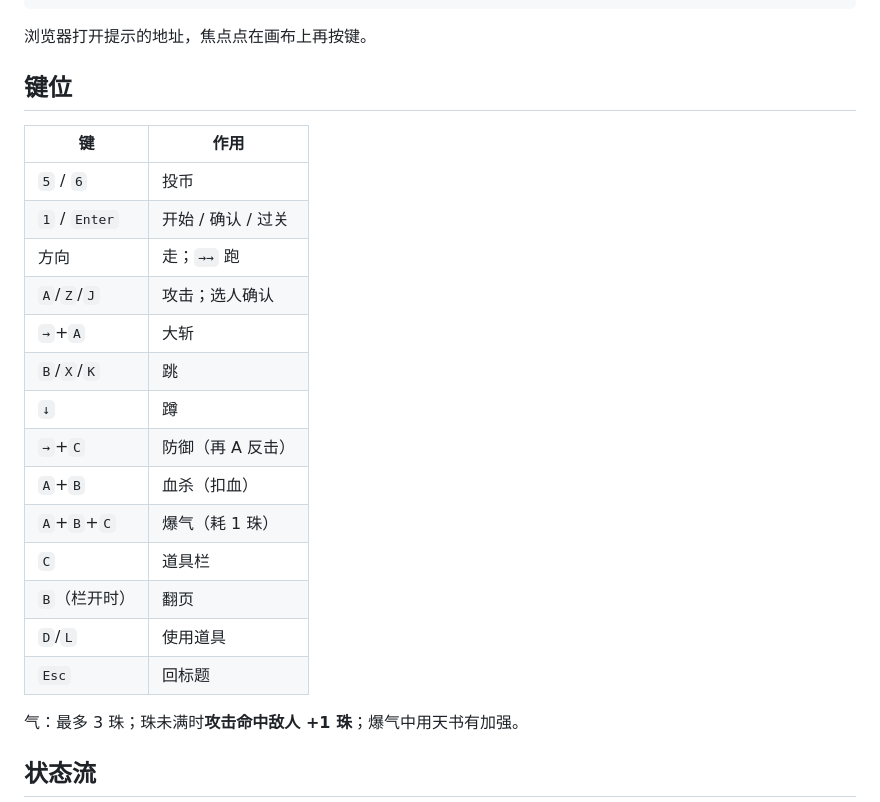
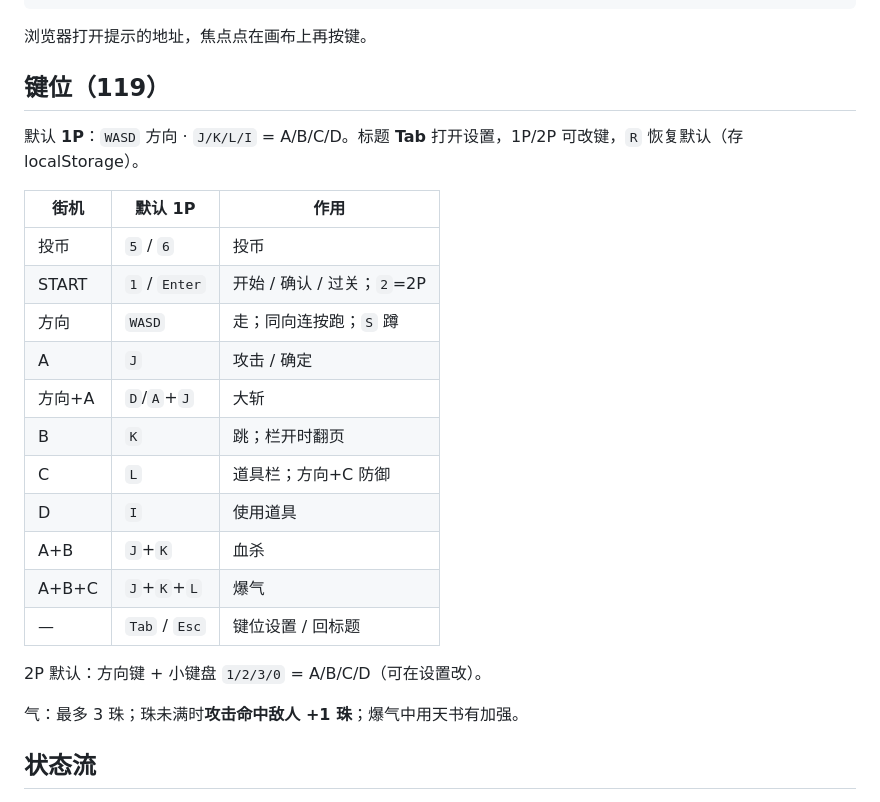
Before and after one commit to chenweitian423/sanguo, a Markdown page: README.md, the part around the change. GitHub-like rendering.

Commit message:
docs: align README keybinds with WASD+JKLI

```diff
--- a/README.md
+++ b/README.md
@@ -20,24 +20,25 @@ python3 -m http.server 8080
 
 浏览器打开提示的地址，焦点点在画布上再按键。
 
-## 键位
+## 键位（119）
 
-| 键 | 作用 |
-|---|---|
-| `5` / `6` | 投币 |
-| `1` / `Enter` | 开始 / 确认 / 过关 |
-| 方向 | 走；`→→` 跑 |
-| `A`/`Z`/`J` | 攻击；选人确认 |
-| `→`+`A` | 大斩 |
-| `B`/`X`/`K` | 跳 |
-| `↓` | 蹲 |
-| `→`+`C` | 防御（再 A 反击） |
-| `A`+`B` | 血杀（扣血） |
-| `A`+`B`+`C` | 爆气（耗 1 珠） |
-| `C` | 道具栏 |
-| `B`（栏开时） | 翻页 |
-| `D`/`L` | 使用道具 |
-| `Esc` | 回标题 |
+默认 **1P**：`WASD` 方向 · `J/K/L/I` = A/B/C/D。标题 **Tab** 打开设置，1P/2P 可改键，`R` 恢复默认（存 localStorage）。
+
+| 街机 | 默认 1P | 作用 |
+|---|---|---|
+| 投币 | `5` / `6` | 投币 |
+| START | `1` / `Enter` | 开始 / 确认 / 过关；`2`=2P |
+| 方向 | `WASD` | 走；同向连按跑；`S` 蹲 |
+| A | `J` | 攻击 / 确定 |
+| 方向+A | `D`/`A`+`J` | 大斩 |
+| B | `K` | 跳；栏开时翻页 |
+| C | `L` | 道具栏；方向+C 防御 |
+| D | `I` | 使用道具 |
+| A+B | `J`+`K` | 血杀 |
+| A+B+C | `J`+`K`+`L` | 爆气 |
+| — | `Tab` / `Esc` | 键位设置 / 回标题 |
+
+2P 默认：方向键 + 小键盘 `1/2/3/0` = A/B/C/D（可在设置改）。
 
 气：最多 3 珠；珠未满时**攻击命中敌人 +1 珠**；爆气中用天书有加强。
 
```
